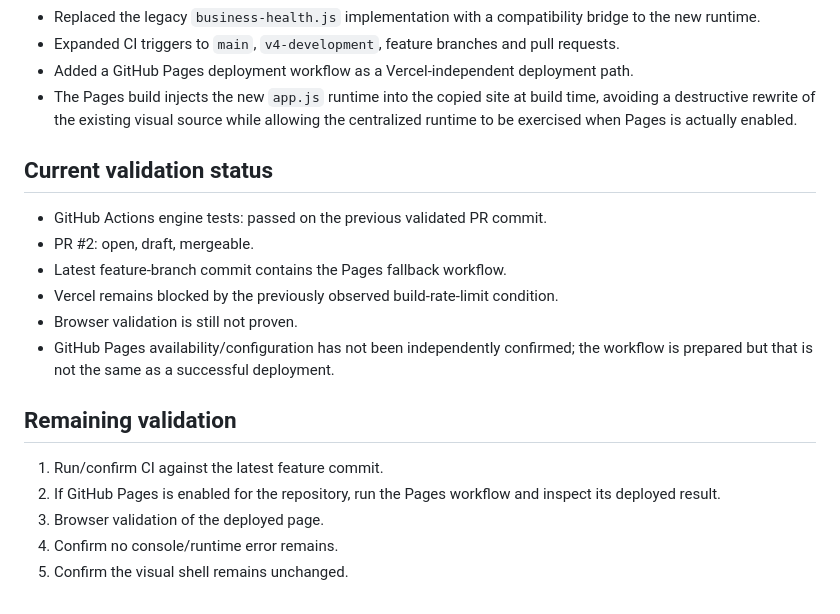
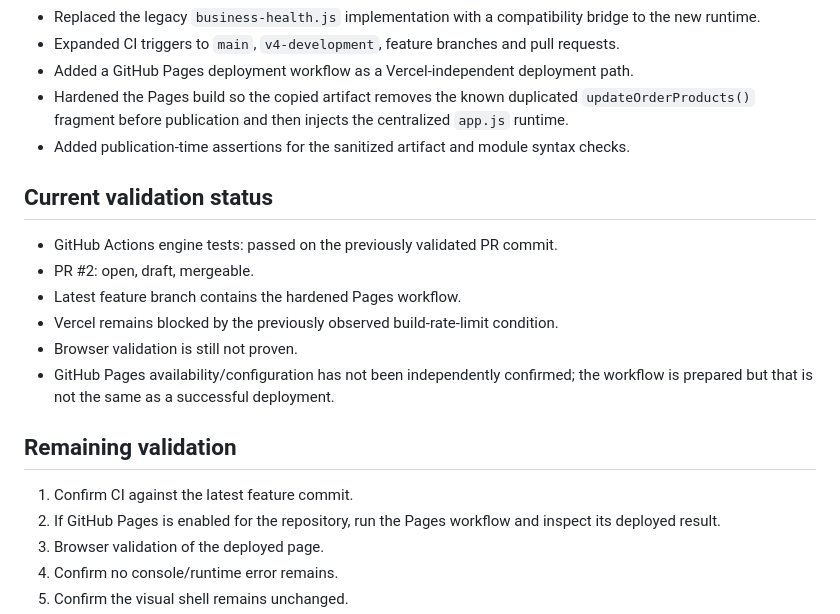
Before and after one commit to mustaphacherfaoui0482-ux/e-commerce-kit-v4, a Markdown page: CHECKPOINT-V4-ECOMMERCE-AUDIT-2026-08-21.md, the part around the change. Drawn GitHub-style.

Commit message:
docs: record Pages artifact hardening

```diff
--- a/CHECKPOINT-V4-ECOMMERCE-AUDIT-2026-08-21.md
+++ b/CHECKPOINT-V4-ECOMMERCE-AUDIT-2026-08-21.md
@@ -33,20 +33,21 @@ The MASTER also requires shared reference data, centralized critical calculation
 - Replaced the legacy `business-health.js` implementation with a compatibility bridge to the new runtime.
 - Expanded CI triggers to `main`, `v4-development`, feature branches and pull requests.
 - Added a GitHub Pages deployment workflow as a Vercel-independent deployment path.
-- The Pages build injects the new `app.js` runtime into the copied site at build time, avoiding a destructive rewrite of the existing visual source while allowing the centralized runtime to be exercised when Pages is actually enabled.
+- Hardened the Pages build so the copied artifact removes the known duplicated `updateOrderProducts()` fragment before publication and then injects the centralized `app.js` runtime.
+- Added publication-time assertions for the sanitized artifact and module syntax checks.
 
 ## Current validation status
 
-- GitHub Actions engine tests: passed on the previous validated PR commit.
+- GitHub Actions engine tests: passed on the previously validated PR commit.
 - PR #2: open, draft, mergeable.
-- Latest feature-branch commit contains the Pages fallback workflow.
+- Latest feature branch contains the hardened Pages workflow.
 - Vercel remains blocked by the previously observed build-rate-limit condition.
 - Browser validation is still not proven.
 - GitHub Pages availability/configuration has not been independently confirmed; the workflow is prepared but that is not the same as a successful deployment.
 
 ## Remaining validation
 
-1. Run/confirm CI against the latest feature commit.
+1. Confirm CI against the latest feature commit.
 2. If GitHub Pages is enabled for the repository, run the Pages workflow and inspect its deployed result.
 3. Browser validation of the deployed page.
 4. Confirm no console/runtime error remains.
```
